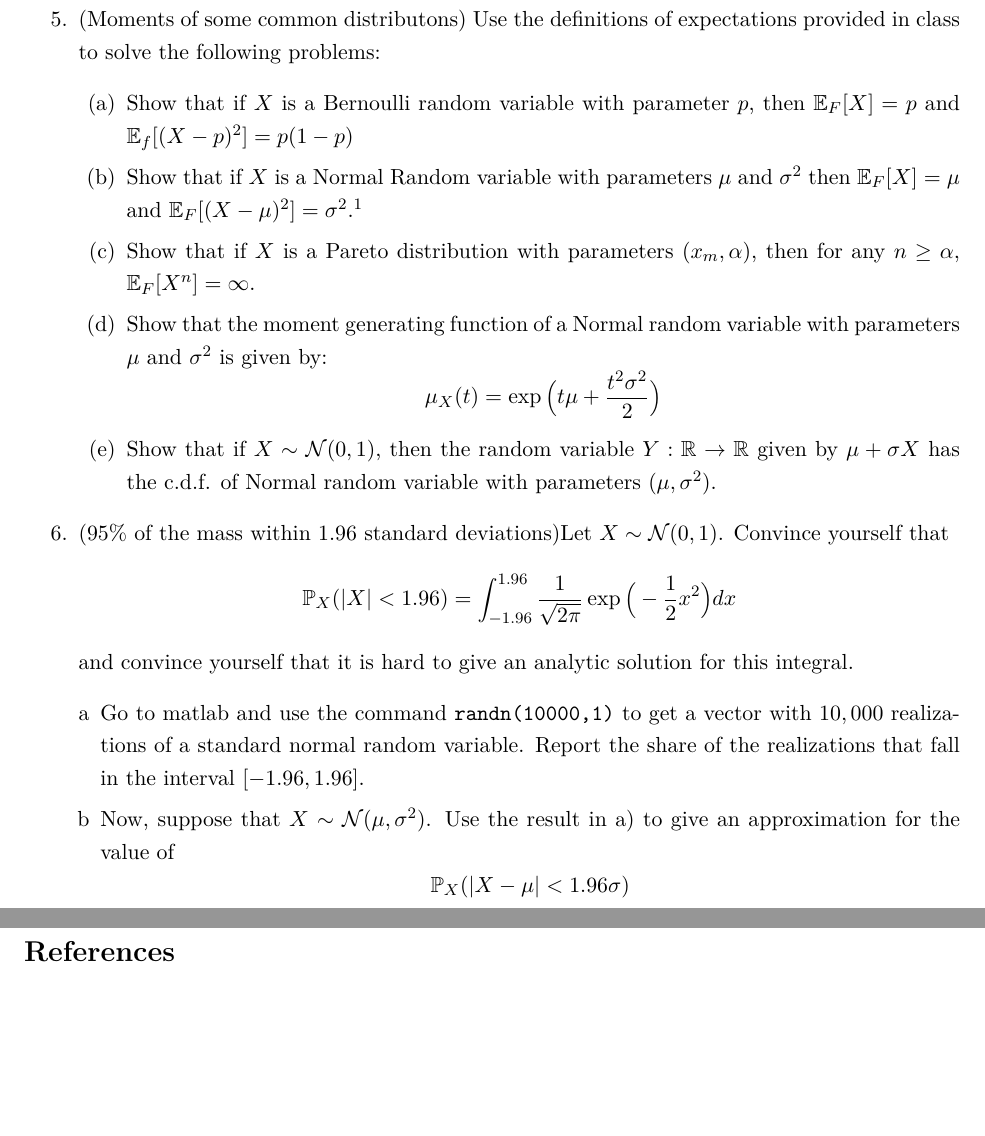
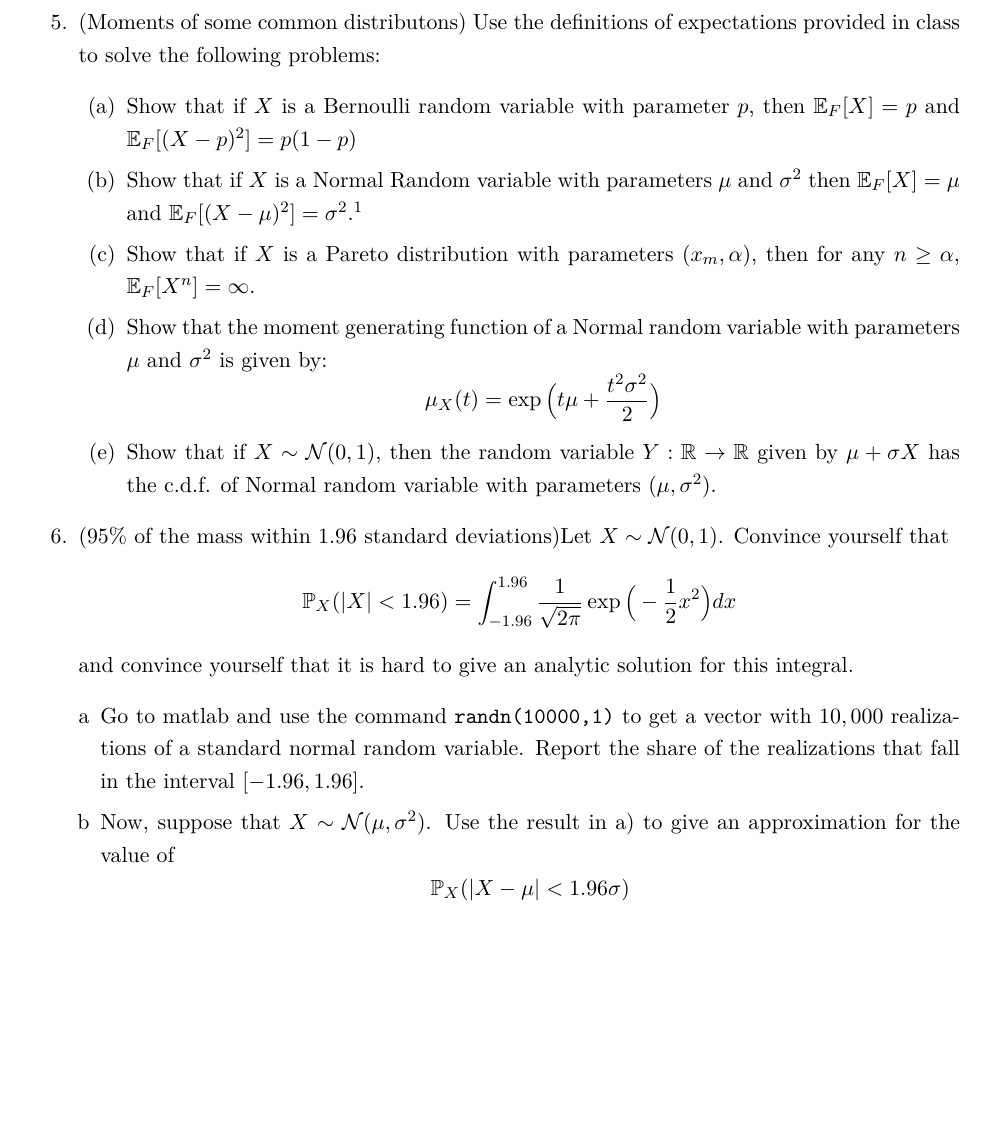
Before and after one commit to jm4474/Courses-IntroEconometrics-Ph.D, a LaTeX problem sheet (docs/ProblemSet/ProblemSet1.tex): two parts of pages 2 and 3 of 3 before the commit and part of page 2 of 2 after it, the two joined at a grey line, cut so that both start at the same text, the shorter picture padded with empty space. Compiled offline with LaTeX, dvips and Ghostscript.

Commit message:
Fixed Typo in Pset 1

```diff
--- a/docs/ProblemSet/ProblemSet1.tex
+++ b/docs/ProblemSet/ProblemSet1.tex
@@ -49,7 +49,7 @@ $$F^*(A) \equiv \{\mathcal{F} \: | \: \mathcal{F} \: \text{is a} \: \sigma\text{
 
 \item (Moments of some common distributons) Use the definitions of expectations provided in class to solve the following problems:
 \begin{enumerate}
-\item Show that if $X$ is a Bernoulli random variable with parameter $p$, then $\expec_{F}[X]=p$ and $\expec_{f}[(X-p)^2]=p(1-p)$
+\item Show that if $X$ is a Bernoulli random variable with parameter $p$, then $\expec_{F}[X]=p$ and $\expec_{F}[(X-p)^2]=p(1-p)$
 \item Show that if $X$ is a Normal Random variable with parameters $\mu$ and $\sigma^2$ then $\expec_{F}[X]=\mu$ and $\expec_{F}[(X-\mu)^2]=\sigma^2$.\footnote{Here you can use the fact that $\int_{-\infty}^{\infty} u (1/\sqrt{2 \pi}) e^{-u^2/2} du =0$ and $\int_{-\infty}^{\infty} u^2 (1/\sqrt{2 \pi}) e^{-u^2/2} du =1$.}
 \item Show that if $X$ is a Pareto distribution with parameters $(x_m, \alpha)$, then for any $n \geq \alpha,$ $\expec_{F}[X^{n}]=\infty$.
 \item Show that the moment generating function of a Normal random variable with parameters $\mu$ and $\sigma^2$ is given by:
```
Also changed, not shown: docs/ProblemSet/ProblemSet1.pdf, docs/ProblemSet/ProblemSet1.tex (4 more changed lines).
